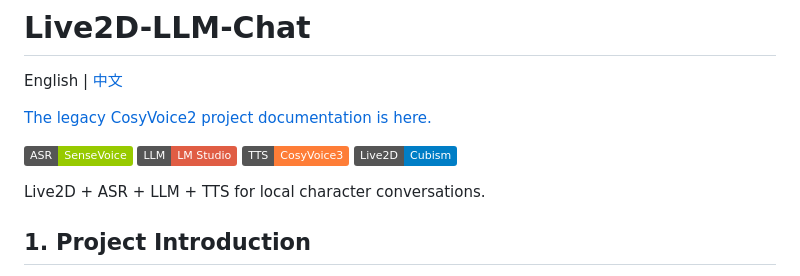
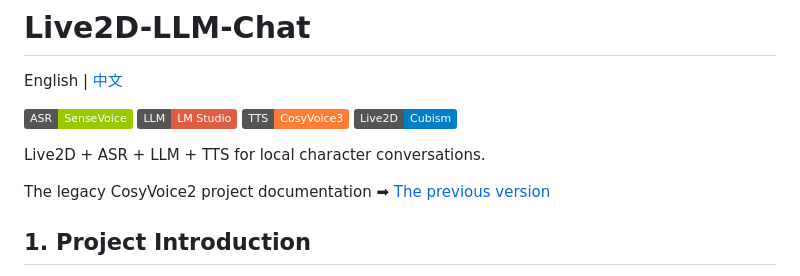
Before and after one commit to suzuran0y/Live2D-LLM-Chat, a Markdown page: README.md, the part around the change. Drawn GitHub-style; badges without logos.

Commit message:
Revise README with legacy documentation link
Updated README to include a link to the legacy CosyVoice2 documentation.

```diff
--- a/README.md
+++ b/README.md
@@ -1,8 +1,6 @@
 # Live2D-LLM-Chat
 
 English | [中文](README_CN.md)
-
-[The legacy CosyVoice2 project documentation is here.](docs/legacy/README_v1.md)
 
 [![ASR](https://img.shields.io/badge/ASR-SenseVoice-green.svg)](https://github.com/FunAudioLLM/SenseVoice)
 [![LLM](https://img.shields.io/badge/LLM-LM_Studio-red.svg)](https://lmstudio.ai/)
@@ -10,6 +8,8 @@ English | [中文](README_CN.md)
 [![Live2D](https://img.shields.io/badge/Live2D-Cubism-blue.svg)](https://www.live2d.com/)
 
 Live2D + ASR + LLM + TTS for local character conversations.
+
+The legacy CosyVoice2 project documentation ➡ [The previous version](docs/legacy/README_v1.md)
 
 ## 1. Project Introduction
 
```
